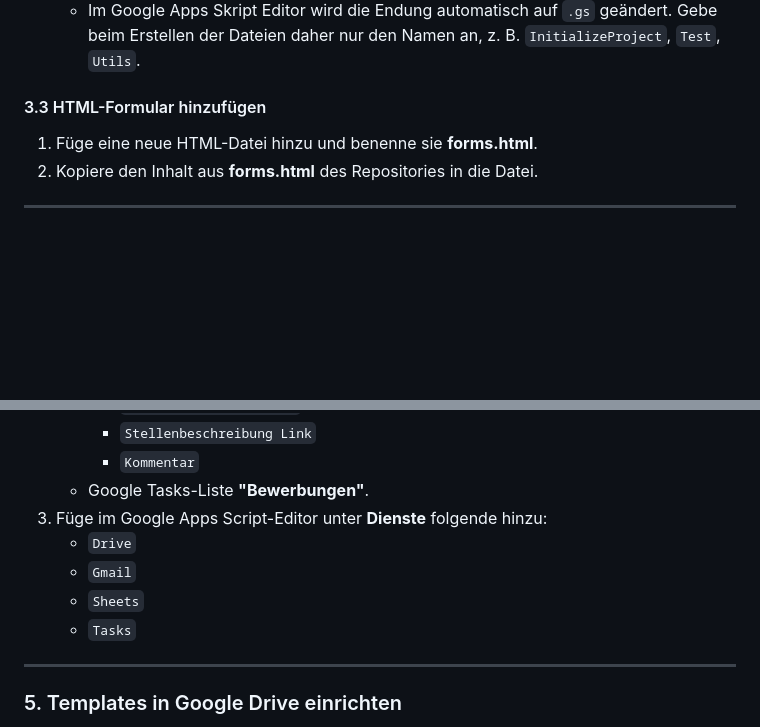
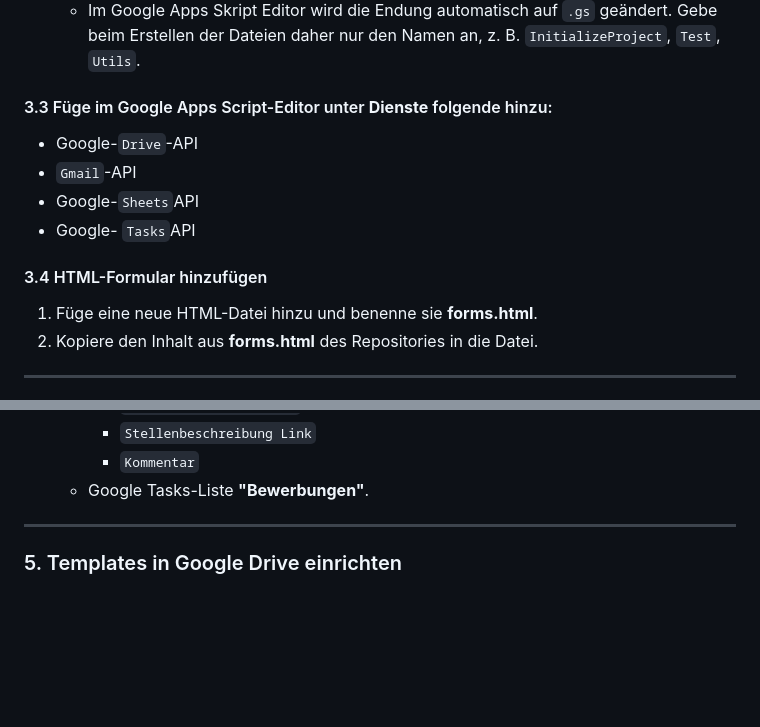
Before and after one commit to OnPlastic/Bewerbungstracker, a Markdown page: Installationsanleitung.md, 2 parts joined by grey strips. Drawn GitHub-style; blank space fills up the shorter version.

Commit message:
Instanl. update

```diff
--- a/Installationsanleitung.md
+++ b/Installationsanleitung.md
@@ -63,7 +63,14 @@ Stelle sicher, dass folgende Dateien und Ordner im Repository enthalten sind:
    - Die Dateien im Repository habend die Endung `.js`.
    - Im Google Apps Skript Editor wird die Endung automatisch auf `.gs` geändert. Gebe beim Erstellen der Dateien daher nur den Namen an, z. B. `InitializeProject`, `Test`, `Utils`.
 
-#### 3.3 HTML-Formular hinzufügen
+#### 3.3 Füge im Google Apps Script-Editor unter **Dienste** folgende hinzu:
+
+- Google-`Drive`-API
+- `Gmail`-API
+- Google-`Sheets`API
+- Google- `Tasks`API
+
+#### 3.4 HTML-Formular hinzufügen
 
 1. Füge eine neue HTML-Datei hinzu und benenne sie **forms.html**.
 2. Kopiere den Inhalt aus **forms.html** des Repositories in die Datei.
@@ -97,11 +104,6 @@ Stelle sicher, dass folgende Dateien und Ordner im Repository enthalten sind:
      - `Stellenbeschreibung Link`
      - `Kommentar`
    - Google Tasks-Liste **"Bewerbungen"**.
-3. Füge im Google Apps Script-Editor unter **Dienste** folgende hinzu:
-   - `Drive`
-   - `Gmail`
-   - `Sheets`
-   - `Tasks`
 
 ---
 
```
